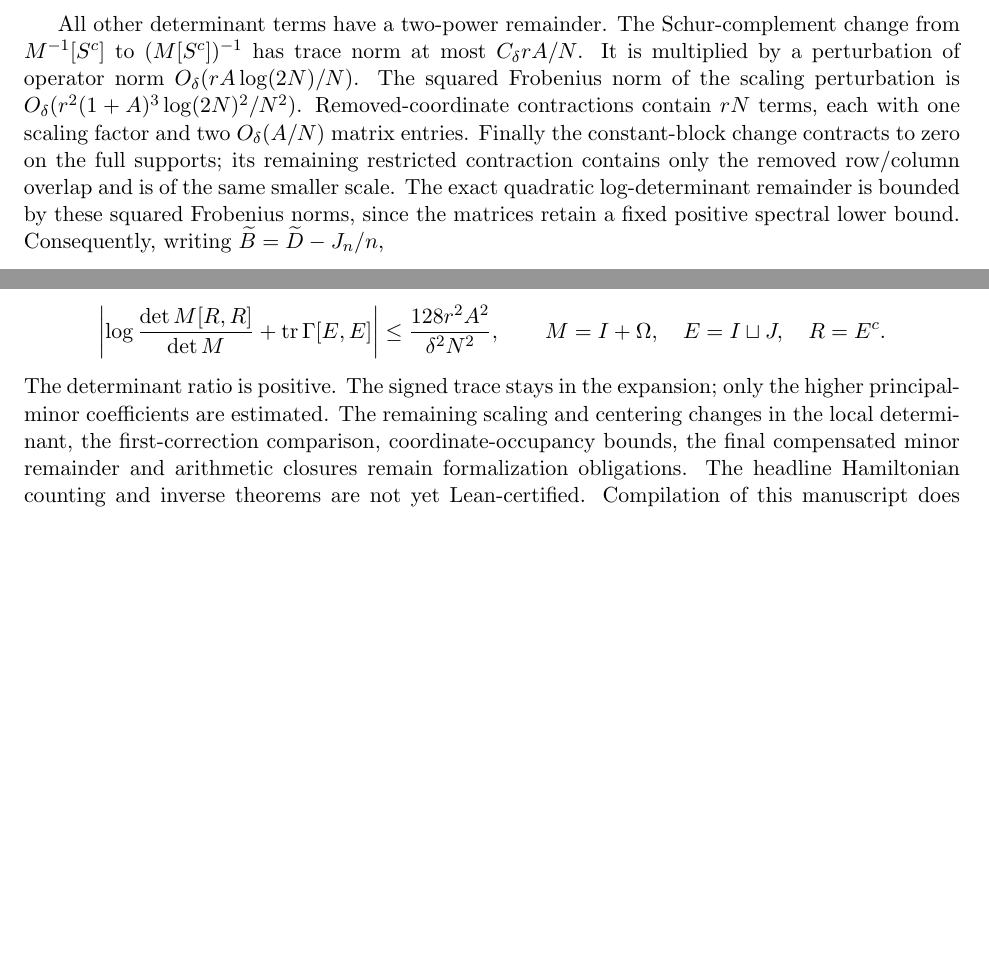
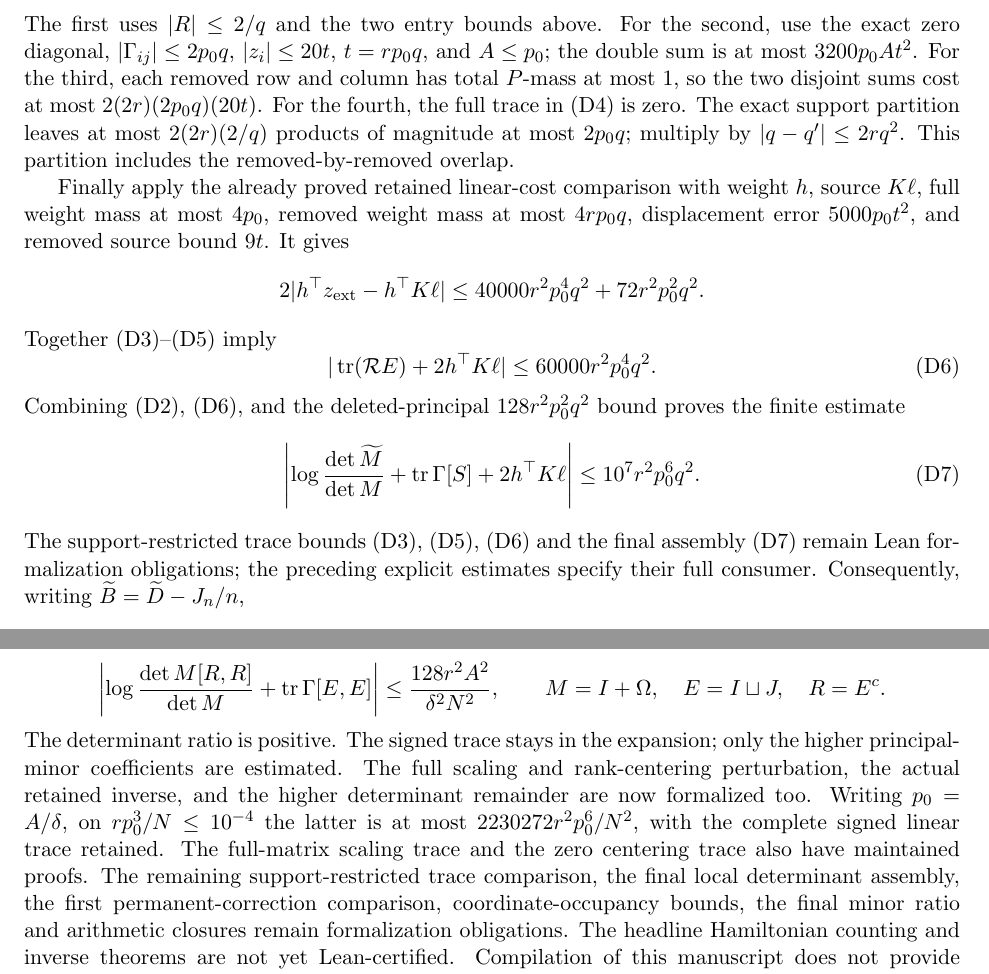
Before and after one commit to kimihiro64/prime-factor-oscillations, a LaTeX paper (paper/weighted-expander-rounding-20261114/main.tex, which reads paper/weighted-expander-rounding-20261114/compensated-minor-jet.tex): two parts of pages 70 and 80 of 81 before the commit and two parts of pages 71 and 81 of 82 after it, joined at a grey line, cut at the place of the change, the shorter picture padded with empty space. Compiled offline with pdfLaTeX.

Commit message:
Prove the actual scaling determinant remainder and signed trace
Derive the full scaling/rank-centering perturbation, actual retained inverse, explicit 2230272 r^2 p^6 q^2 higher determinant remainder, and exact full scaling/centering trace cancellations. Add the complete quantitative local determinant calculation to the paper and synchronize the remaining Lean obligations. Focused proof and axiom checks, LaTeX compilation and final staged fast checks pass. The full headline remains unfinished.

```diff
--- a/paper/weighted-expander-rounding-20261114/compensated-minor-jet.tex
+++ b/paper/weighted-expander-rounding-20261114/compensated-minor-jet.tex
@@ -206,19 +206,3 @@ Contracting it with \(\diag(z_A)D+D\diag(z_B)\)
 therefore gives \(h^\top z\), with the constant \(J_N/N\)
 parts cancelling exactly.
 
-All other determinant terms have a two-power remainder.
-The Schur-complement change from \(M^{-1}[S^c]\) to
-\((M[S^c])^{-1}\) has trace norm at most \(C_\delta rA/N\).
-It is multiplied by a perturbation of operator norm
-\(O_\delta(rA\log(2N)/N)\).
-The squared Frobenius norm of the scaling perturbation is
-\(O_\delta(r^2(1+A)^3\log(2N)^2/N^2)\).
-Removed-coordinate contractions contain \(rN\) terms,
-each with one scaling factor and two \(O_\delta(A/N)\)
-matrix entries.
-Finally the constant-block change contracts to zero on the
-full supports; its remaining restricted contraction contains
-only the removed row/column overlap and is of the same
-smaller scale. The exact quadratic log-determinant remainder
-is bounded by these squared Frobenius norms, since the
-matrices retain a fixed positive spectral lower bound.
@@ -225,3 +293,41 @@ matrices retain a fixed positive spectral lower bound.
+The first uses \(|R|\leq2/q\) and the two entry bounds above.
+For the second, use the exact zero diagonal,
+\(|\Gamma_{ij}|\leq2p_0q\),
+\(|z_i|\leq20t\), \(t=rp_0q\), and \(A\leq p_0\);
+the double sum is at most \(3200p_0At^2\).
+For the third, each removed row and column has total \(P\)-mass
+at most \(1\), so the two disjoint sums cost at most
+\(2(2r)(2p_0q)(20t)\).
+For the fourth, the full trace in (D4) is zero.
+The exact support partition leaves at most \(2(2r)(2/q)\)
+products of magnitude at most \(2p_0q\); multiply by
+\(|q-q'|\leq2rq^2\).
+This partition includes the removed-by-removed overlap.
+
+Finally apply the already proved retained linear-cost comparison
+with weight \(h\), source \(K\ell\), full weight mass at most
+\(4p_0\), removed weight mass at most \(4rp_0q\), displacement
+error \(5000p_0t^2\), and removed source bound \(9t\).
+It gives
+\[
+ 2|h^\top z_{\rm ext}-h^\top K\ell|
+ \leq40000r^2p_0^4q^2+72r^2p_0^2q^2.
+\]
+Together (D3)--(D5) imply
+\[
+ |\operatorname{tr}({\cal R}E)+2h^\top K\ell|
+                  \leq60000r^2p_0^4q^2.        \tag{D6}
+\]
+Combining (D2), (D6), and the deleted-principal
+\(128r^2p_0^2q^2\) bound proves the finite estimate
+\[
+ \left|\log\frac{\det\widetilde M}{\det M}
+           +\operatorname{tr}\Gamma[S]+2h^\top K\ell\right|
+                  \leq10^7r^2p_0^6q^2.        \tag{D7}
+\]
+The support-restricted trace bounds (D3), (D5), (D6) and
+the final assembly (D7) remain Lean formalization obligations;
+the preceding explicit estimates specify their full consumer.
 Consequently, writing \(\widetilde B=\widetilde D-J_n/n\),
 \[
  \log\frac{\det(I-\widetilde B^\top\widetilde B)^{-1/2}}
--- a/paper/weighted-expander-rounding-20261114/main.tex
+++ b/paper/weighted-expander-rounding-20261114/main.tex
@@ -502,10 +502,15 @@ including empty supports. It gives the actual retained-matrix bound
 \]
 The determinant ratio is positive. The signed trace stays in the
 expansion; only the higher principal-minor coefficients are estimated.
-The remaining scaling and centering changes in the local determinant,
-the first-correction comparison, coordinate-occupancy bounds, the final
-compensated minor remainder and arithmetic closures remain
-formalization obligations.
+The full scaling and rank-centering perturbation, the actual retained
+inverse, and the higher determinant remainder are now formalized too.
+Writing \(p_0=A/\delta\), on \(rp_0^3/N\leq10^{-4}\) the latter is at most
+\(2230272r^2p_0^6/N^2\), with the complete signed linear trace retained.
+The full-matrix scaling trace and the zero centering trace also have
+maintained proofs. The remaining support-restricted trace comparison,
+the final local determinant assembly, the first permanent-correction
+comparison, coordinate-occupancy bounds, the final minor ratio
+and arithmetic closures remain formalization obligations.
 The headline Hamiltonian counting and inverse theorems are not yet
 Lean-certified.
 Compilation of this manuscript does not provide mathematical or
```
Also changed, not shown: paper/weighted-expander-rounding-20261114/compensated-minor-jet.tex (94 more changed lines), 5 other files.
